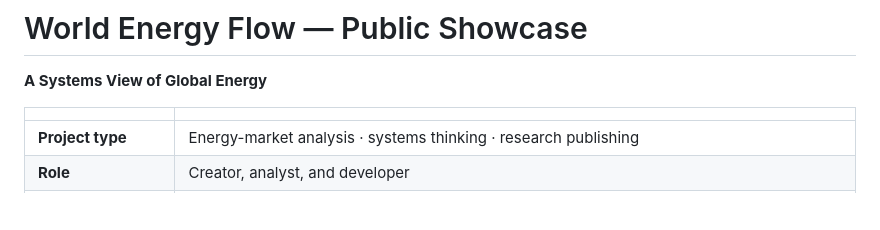
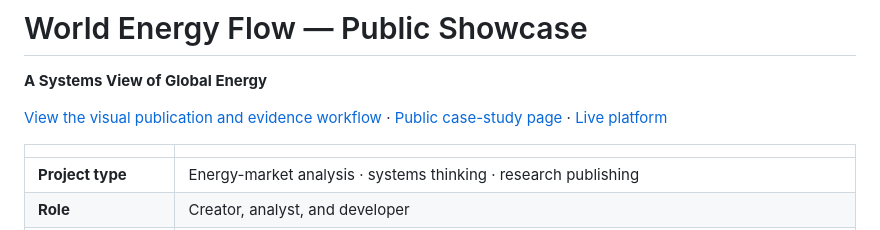
Before and after one commit to Aryakia/world-energy-flow-showcase, a Markdown page: README.md, the part around the change. GitHub-like rendering; blank space fills up the shorter version.

Commit message:
docs(showcase): surface energy platform visual evidence flow

```diff
--- a/README.md
+++ b/README.md
@@ -1,6 +1,8 @@
 # World Energy Flow — Public Showcase
 
 **A Systems View of Global Energy**
+
+[View the visual publication and evidence workflow](docs/VISUAL_CASE_STUDY.md) · [Public case-study page](index.html) · [Live platform](https://worldenergyflow.com)
 
 | | |
 |---|---|
```
